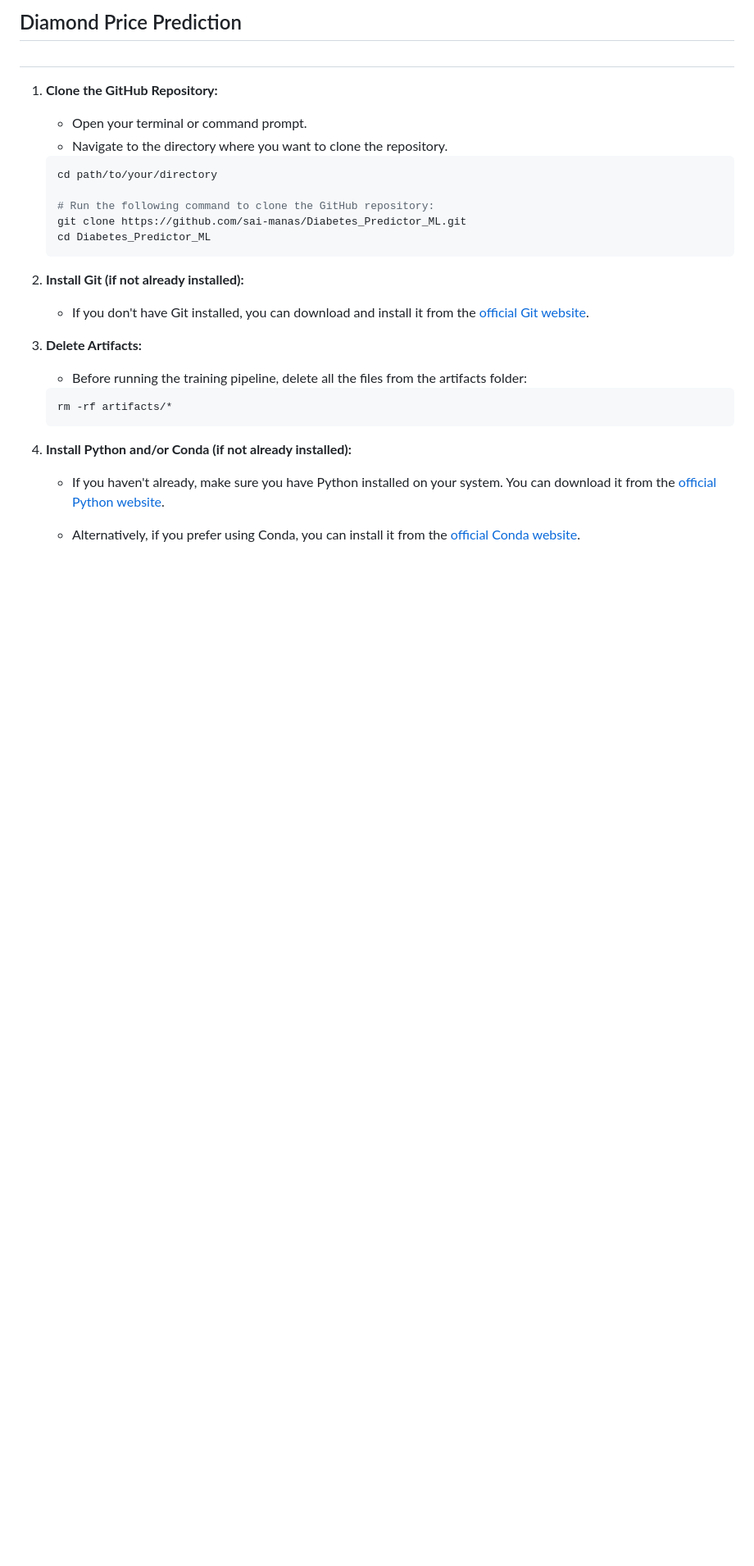
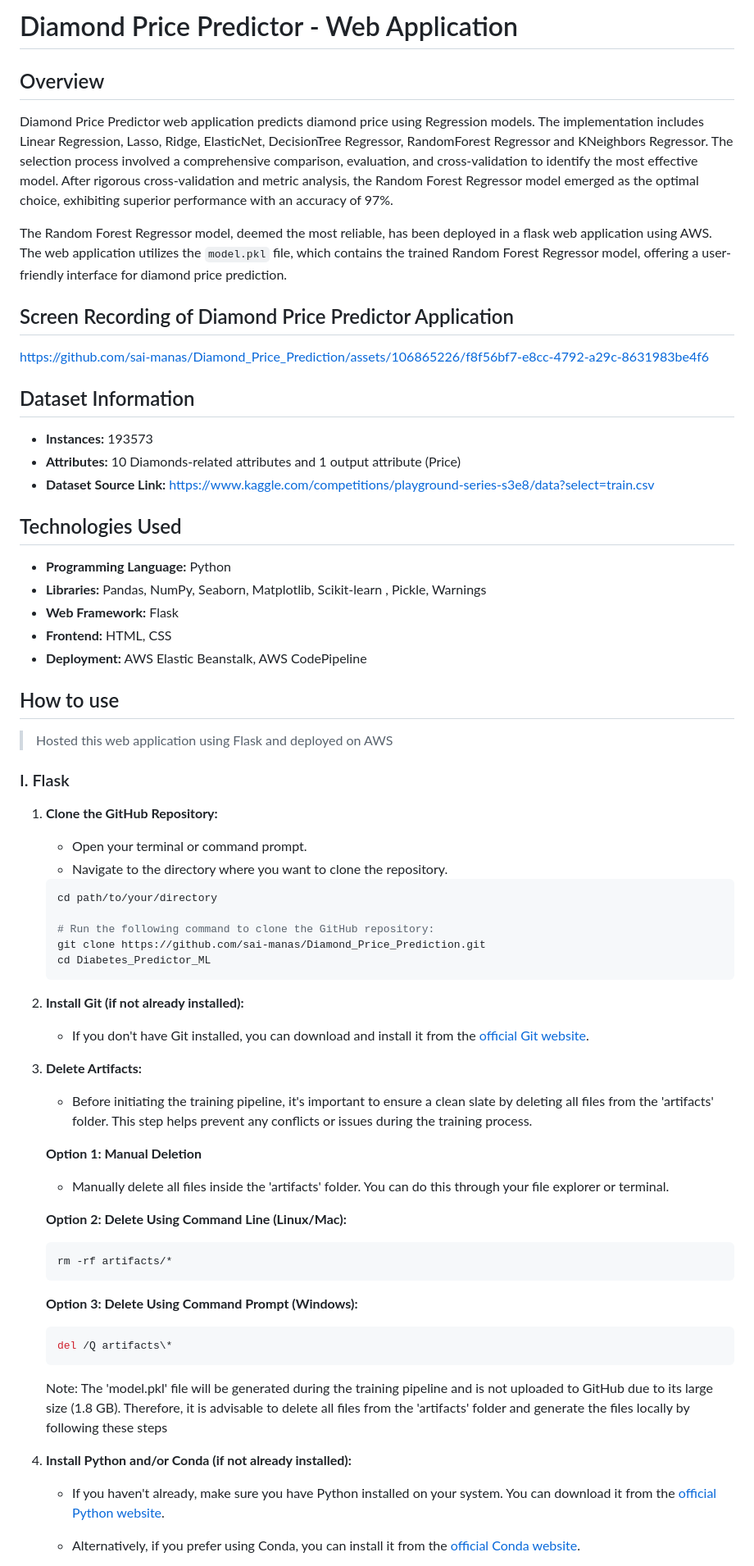
Before and after one commit to sai-manas/Diamond_Price_Prediction, a Markdown page: README.md, the part around one of its changes. Shown at 82% size. Rendered like a GitHub page; blank space fills up the shorter version.

````diff
--- a/README.md
+++ b/README.md
@@ -1,7 +1,32 @@
-## Diamond Price Prediction
+# Diamond Price Predictor - Web Application
 
+## Overview
 
-##
+Diamond Price Predictor web application predicts diamond price using Regression models. The implementation includes Linear Regression, Lasso, Ridge, ElasticNet, DecisionTree Regressor, RandomForest Regressor and KNeighbors Regressor. The selection process involved a comprehensive comparison, evaluation, and cross-validation to identify the most effective model. After rigorous cross-validation and metric analysis, the Random Forest Regressor model emerged as the optimal choice, exhibiting superior performance with an accuracy of 97%.
+
+The Random Forest Regressor model, deemed the most reliable, has been deployed in a flask web application using AWS. The web application utilizes the `model.pkl` file, which contains the trained Random Forest Regressor model, offering a user-friendly interface for diamond price prediction.
+
+## Screen Recording of Diamond Price Predictor Application
+https://github.com/sai-manas/Diamond_Price_Prediction/assets/106865226/f8f56bf7-e8cc-4792-a29c-8631983be4f6
+
+## Dataset Information
+
+- **Instances:** 193573
+- **Attributes:** 10 Diamonds-related attributes and 1 output attribute (Price)
+- **Dataset Source Link:** https://www.kaggle.com/competitions/playground-series-s3e8/data?select=train.csv
+
+## Technologies Used
+
+- **Programming Language:** Python
+- **Libraries:** Pandas, NumPy, Seaborn, Matplotlib, Scikit-learn , Pickle, Warnings
+- **Web Framework:** Flask
+- **Frontend:** HTML, CSS
+- **Deployment:** AWS Elastic Beanstalk, AWS CodePipeline
+
+## How to use
+> Hosted this web application using Flask and deployed on AWS
+
+### I. Flask
 1. **Clone the GitHub Repository:**
    - Open your terminal or command prompt.
    - Navigate to the directory where you want to clone the repository.
@@ -9,7 +34,7 @@
     cd path/to/your/directory
 
     # Run the following command to clone the GitHub repository:
-    git clone https://github.com/sai-manas/Diabetes_Predictor_ML.git
+    git clone https://github.com/sai-manas/Diamond_Price_Prediction.git
     cd Diabetes_Predictor_ML
     ```
 
@@ -17,10 +42,22 @@
    - If you don't have Git installed, you can download and install it from the [official Git website](https://git-scm.com/).
 
 4. **Delete Artifacts:**
-    - Before running the training pipeline, delete all the files from the artifacts folder:
+   - Before initiating the training pipeline, it's important to ensure a clean slate by deleting all files from the 'artifacts' folder. This step helps prevent any conflicts or issues during the training process.
+
+    **Option 1: Manual Deletion**
+    - Manually delete all files inside the 'artifacts' folder. You can do this through your file explorer or terminal.
+
+    **Option 2: Delete Using Command Line (Linux/Mac):**
     ```bash
     rm -rf artifacts/*
     ```
+
+    **Option 3: Delete Using Command Prompt (Windows):**
+    ```bash
+    del /Q artifacts\*
+    ```
+
+    Note: The 'model.pkl' file will be generated during the training pipeline and is not uploaded to GitHub due to its large size (1.8 GB). Therefore, it is advisable to delete all files from the 'artifacts' folder and generate the files locally by following these steps
 
 5. **Install Python and/or Conda (if not already installed):**
     - If you haven't already, make sure you have Python installed on your system. You can download it from the [official Python website](https://www.python.org/downloads/).
````
Also changed, not shown: other parts of README.md (+7 -3 lines).
